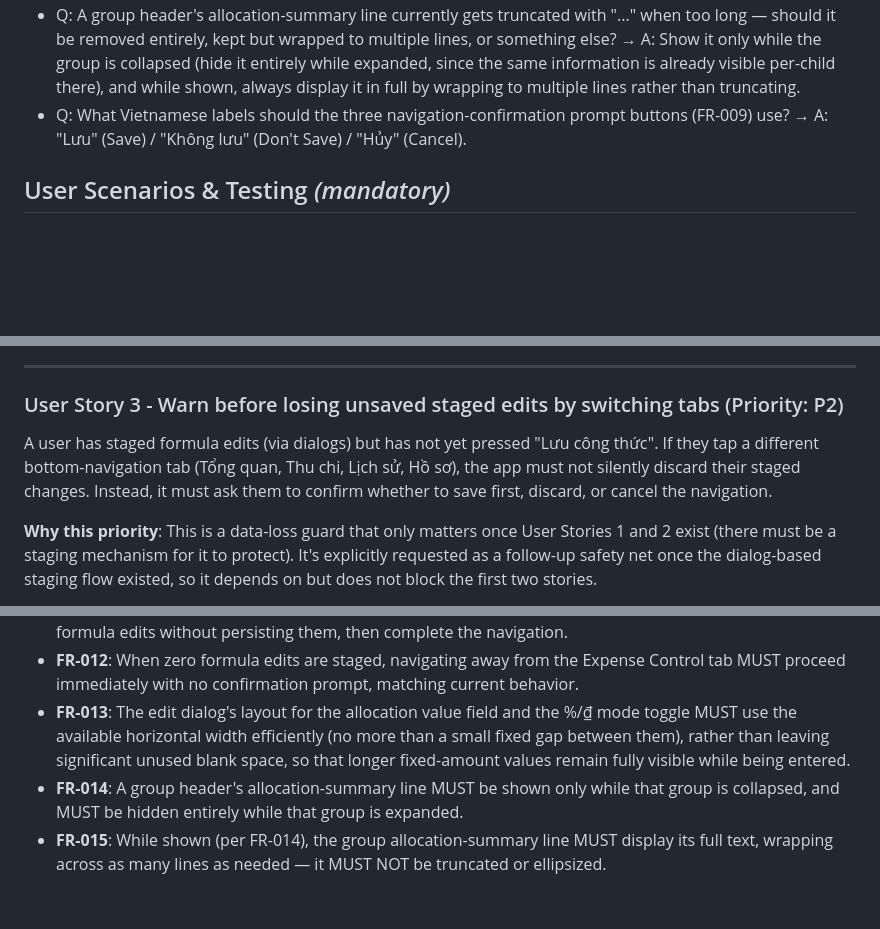
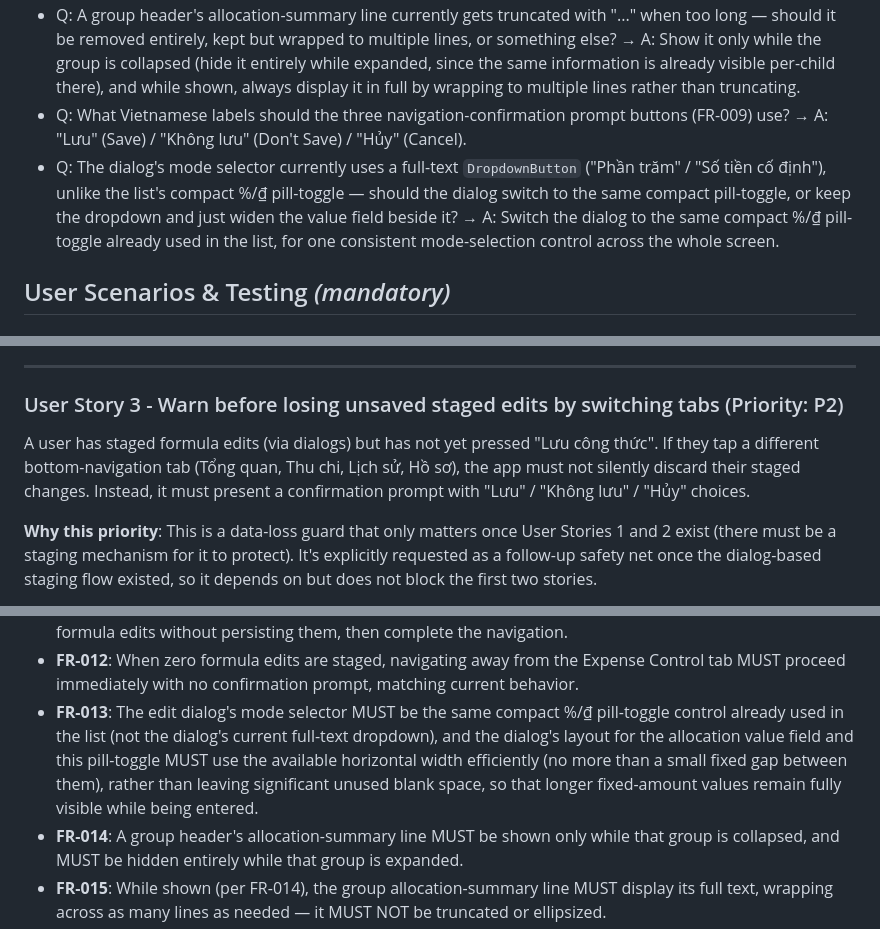
Before and after one commit to phuchuynh2712/finance, a Markdown page: specs/20260918-100444-lock-formula-dialog-edit/spec.md, 3 parts joined by grey strips. GitHub-like rendering; blank space fills up the shorter version.

Commit message:
docs: unify dialog's mode selector with the list's compact pill-toggle
Co-Authored-By: Claude Sonnet 5 <noreply@anthropic.com>

```diff
--- a/specs/20260918-100444-lock-formula-dialog-edit/spec.md
+++ b/specs/20260918-100444-lock-formula-dialog-edit/spec.md
@@ -18,6 +18,7 @@
 - Q: Since the %/₫ mode toggle is no longer interactive, should its visual presentation in the list still match the original design mockup's pill-toggle look? → A: No — because the control is now purely informational (not interactive), its exact visual treatment in the list is left to implementation judgment rather than mandated to match the original mockup control; the edit dialog remains the one place where the interactive pill-toggle control still applies.
 - Q: A group header's allocation-summary line currently gets truncated with "..." when too long — should it be removed entirely, kept but wrapped to multiple lines, or something else? → A: Show it only while the group is collapsed (hide it entirely while expanded, since the same information is already visible per-child there), and while shown, always display it in full by wrapping to multiple lines rather than truncating.
 - Q: What Vietnamese labels should the three navigation-confirmation prompt buttons (FR-009) use? → A: "Lưu" (Save) / "Không lưu" (Don't Save) / "Hủy" (Cancel).
+- Q: The dialog's mode selector currently uses a full-text `DropdownButton` ("Phần trăm" / "Số tiền cố định"), unlike the list's compact %/₫ pill-toggle — should the dialog switch to the same compact pill-toggle, or keep the dropdown and just widen the value field beside it? → A: Switch the dialog to the same compact %/₫ pill-toggle already used in the list, for one consistent mode-selection control across the whole screen.
 
 ## User Scenarios & Testing *(mandatory)*
 
@@ -58,7 +59,7 @@ A user has staged one or more formula edits via the dialog (User Story 1) and wa
 
 ### User Story 3 - Warn before losing unsaved staged edits by switching tabs (Priority: P2)
 
-A user has staged formula edits (via dialogs) but has not yet pressed "Lưu công thức". If they tap a different bottom-navigation tab (Tổng quan, Thu chi, Lịch sử, Hồ sơ), the app must not silently discard their staged changes. Instead, it must ask them to confirm whether to save first, discard, or cancel the navigation.
+A user has staged formula edits (via dialogs) but has not yet pressed "Lưu công thức". If they tap a different bottom-navigation tab (Tổng quan, Thu chi, Lịch sử, Hồ sơ), the app must not silently discard their staged changes. Instead, it must present a confirmation prompt with "Lưu" / "Không lưu" / "Hủy" choices.
 
 **Why this priority**: This is a data-loss guard that only matters once User Stories 1 and 2 exist (there must be a staging mechanism for it to protect). It's explicitly requested as a follow-up safety net once the dialog-based staging flow existed, so it depends on but does not block the first two stories.
 
@@ -113,7 +114,7 @@ A group header today always shows a one-line summary ("Đã phân bổ X% + N kh
 - **FR-010**: Choosing "Lưu" in the navigation-confirmation prompt (FR-009) MUST apply the identical persistence and validation behavior as pressing "Lưu công thức" (FR-007); if that validation fails, the prompt MUST surface the error, keep the staged edits intact, and MUST NOT navigate away.
 - **FR-011**: Choosing "Không lưu" in the navigation-confirmation prompt (FR-009) MUST clear all staged formula edits without persisting them, then complete the navigation.
 - **FR-012**: When zero formula edits are staged, navigating away from the Expense Control tab MUST proceed immediately with no confirmation prompt, matching current behavior.
-- **FR-013**: The edit dialog's layout for the allocation value field and the %/₫ mode toggle MUST use the available horizontal width efficiently (no more than a small fixed gap between them), rather than leaving significant unused blank space, so that longer fixed-amount values remain fully visible while being entered.
+- **FR-013**: The edit dialog's mode selector MUST be the same compact %/₫ pill-toggle control already used in the list (not the dialog's current full-text dropdown), and the dialog's layout for the allocation value field and this pill-toggle MUST use the available horizontal width efficiently (no more than a small fixed gap between them), rather than leaving significant unused blank space, so that longer fixed-amount values remain fully visible while being entered.
 - **FR-014**: A group header's allocation-summary line MUST be shown only while that group is collapsed, and MUST be hidden entirely while that group is expanded.
 - **FR-015**: While shown (per FR-014), the group allocation-summary line MUST display its full text, wrapping across as many lines as needed — it MUST NOT be truncated or ellipsized.
 
```
Also changed, not shown: 1 other file.
